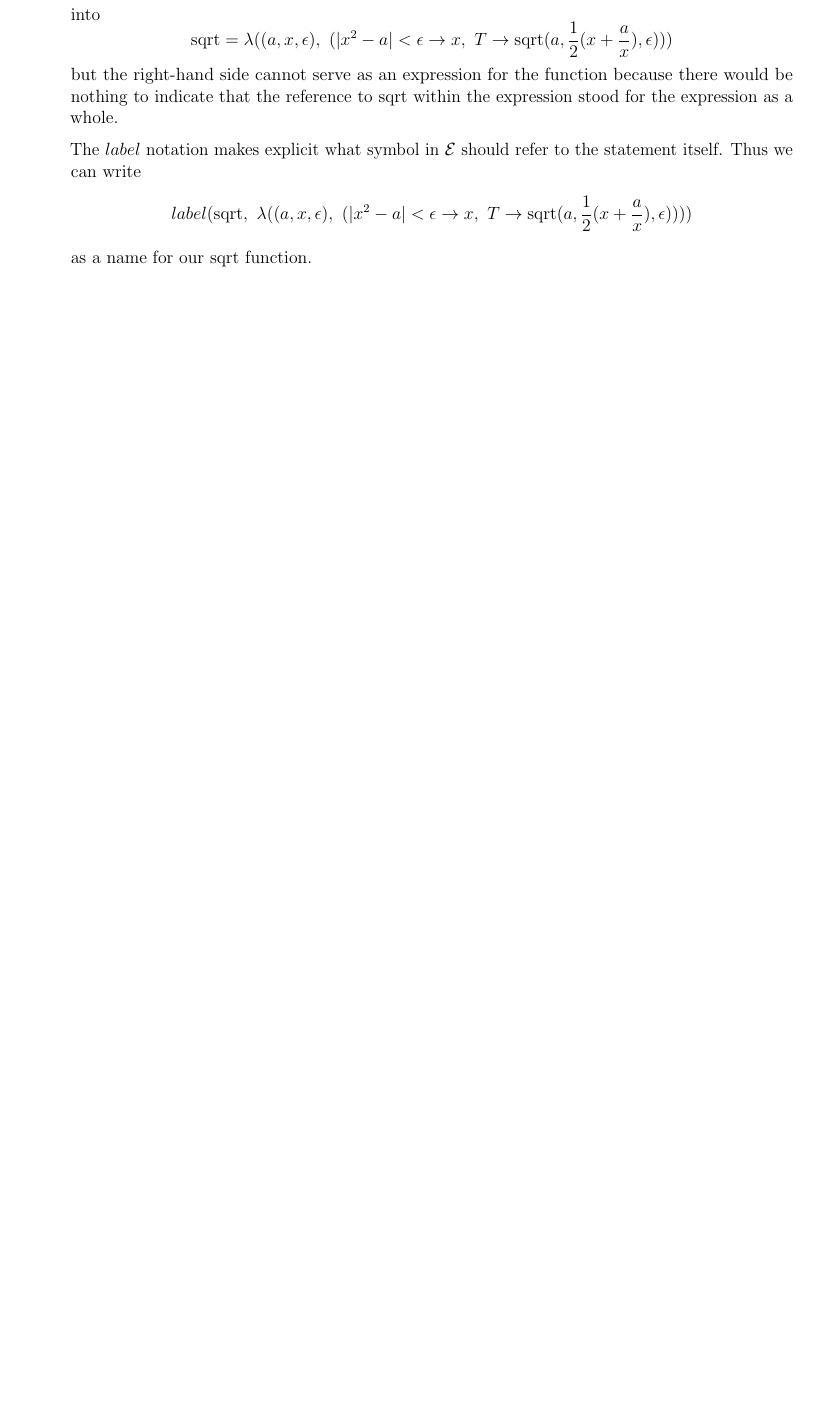
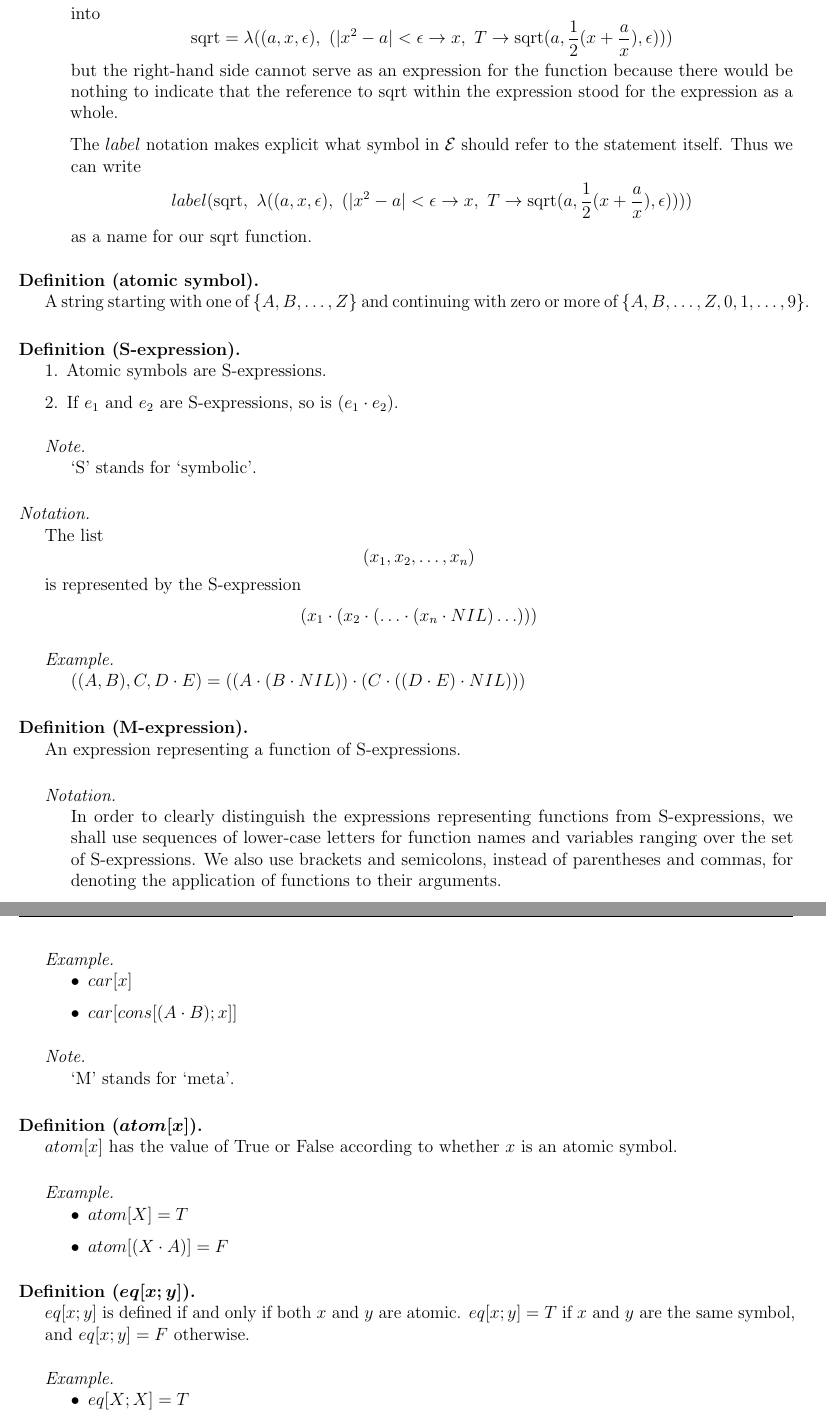
Before and after one commit to Zach-Cameron/Structure-and-Interpretation-of-Computer-Programs, a LaTeX document (main.tex, which reads Preamble/custom_settings.tex, Sections/appendix.tex): part of page 5 of 6 before the commit and two parts of pages 5 and 6 of 8 after it, the two joined at a grey line, cut so that both start at the same text, the shorter picture padded with empty space. Compiled offline with pdfLaTeX.

Commit message:
Forward progress

```diff
--- a/Preamble/custom_settings.tex
+++ b/Preamble/custom_settings.tex
@@ -11,7 +11,7 @@
 \graphicspath{{./Images/}}
 
 % enumitem: Remove left margin of lists.
-%\setlist{leftmargin=*}
+\setlist{leftmargin=*}
 
 % imakeidx: Keeps fancyhdr settings on Index page.
 \indexsetup{firstpagestyle=fancy}
--- a/Sections/appendix.tex
+++ b/Sections/appendix.tex
@@ -95,5 +95,63 @@ LISP:
 
         The $label$ notation makes explicit what symbol in $\mathcal{E}$ should refer to the statement itself. Thus we can write \[label(\text{sqrt},\ \lambda((a,x,\epsilon),\ (|x^{2}-a|<\epsilon \rightarrow x,\ T \rightarrow \text{sqrt}(a, \frac{1}{2}(x+\frac{a}{x}), \epsilon))))\] as a name for our sqrt function.
     \end{exmp}
+\end{defn}
 
+\begin{defn}[\idx{atomic symbol}]
+    A string starting with one of $\{A,B,\ldots,Z\}$ and continuing with zero or more of $\{A,B,\ldots,Z,0,1,\ldots,9\}$.
 \end{defn}
+
+\begin{defn}[\idx{S-expression}]
+    \begin{enumerate}
+        \item Atomic symbols are S-expressions.
+        \item If $e_{1}$ and $e_{2}$ are S-expressions, so is $(e_{1} \cdot e_{2})$.
+    \end{enumerate}
+
+    \begin{note}
+        `S' stands for `symbolic'.
+    \end{note}
+\end{defn}
+
+
+
+\begin{nota}
+    The list \[(x_{1}, x_{2}, \ldots, x_{n})\] is represented by the S-expression \[(x_{1} \cdot (x_{2} \cdot (\ldots \cdot (x_{n} \cdot NIL)\ldots)))\]
+
+    \begin{exmp}
+        $((A,B),C,D\cdot E) = ((A \cdot (B \cdot NIL)) \cdot (C \cdot ((D \cdot E) \cdot NIL)))$
+    \end{exmp}
+\end{nota}
+
+\begin{defn}[\idx{M-expression}]
+    An expression representing a function of S-expressions.
+    \begin{nota}
+        In order to clearly distinguish the expressions representing functions from S-expressions, we shall use sequences of lower-case letters for function names and variables ranging over the set of S-expressions. We also use brackets and semicolons, instead of parentheses and commas, for denoting the application of functions to their arguments.
+    \end{nota}
+    \begin{exmp}
+        \begin{itemize}
+            \item $car[x]$
+            \item $car[cons[(A \cdot B);x]]$
+        \end{itemize}
+    \end{exmp}
+    \begin{note}
+        `M' stands for `meta'.
+    \end{note}
+\end{defn}
+
+\begin{defn}[\idx{$atom[x]$}]
+    $atom[x]$ has the value of True or False according to whether $x$ is an
+    atomic symbol.
+    \begin{exmp}
+        \begin{itemize}
+            \item $atom[X] = T$
+            \item $atom[(X \cdot A)] = F$
+        \end{itemize}
+    \end{exmp}
+\end{defn}
+
+\begin{defn}[\idx{$eq[x;y]$}]
+    $eq[x;y]$ is defined if and only if both $x$ and $y$ are atomic. $eq[x;y] = T$ if $x$ and $y$ are the same symbol, and $eq[x;y] = F$ otherwise.
+    \begin{exmp}
+        \begin{itemize}
+            \item $eq[X;X] = T$
+            \item $eq[X;A] = F$
@@ -99,0 +188 @@ LISP:
+        \begin{itemize}
```
Also changed, not shown: main.pdf, Sections/appendix.tex (43 more changed lines).
